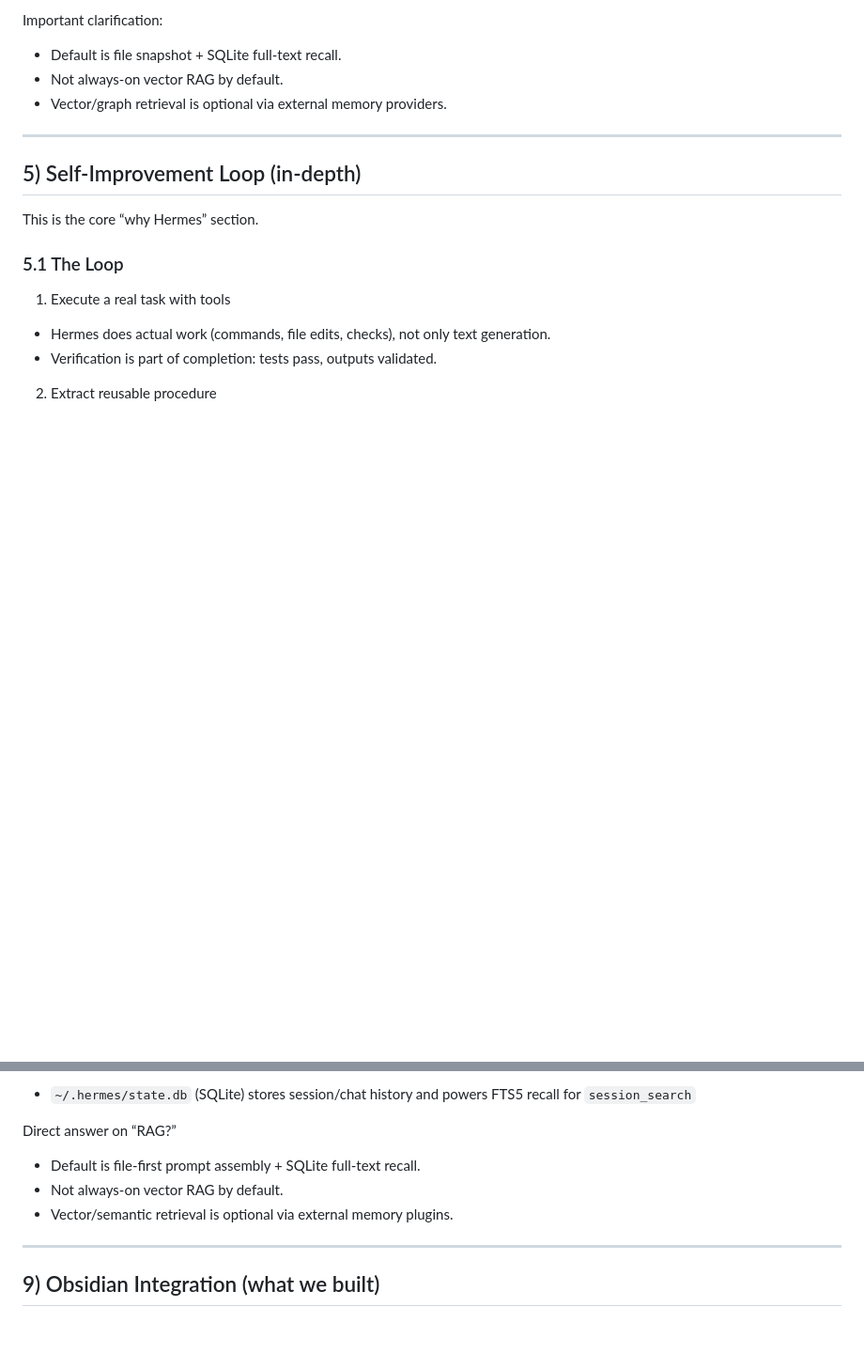
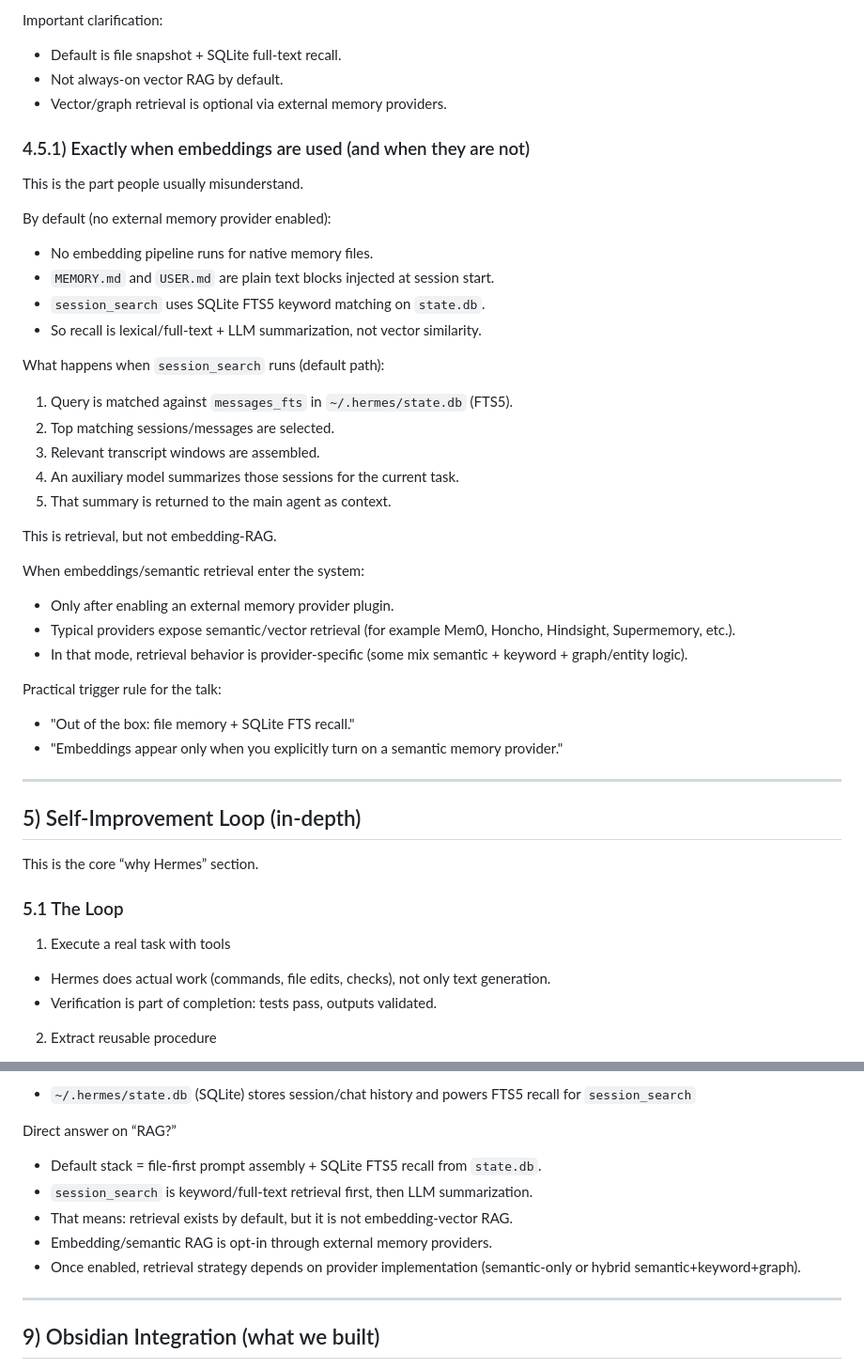
Before and after one commit to rickkdev/hermes-meetup, a Markdown page: presentation.md, 2 parts joined by grey strips. Shown at 94% size. Rendered like a GitHub page; blank space fills up the shorter version.

Commit message:
Expand notes: embeddings vs FTS retrieval and when RAG applies

```diff
--- a/presentation.md
+++ b/presentation.md
@@ -100,6 +100,33 @@ Important clarification:
 - Default is file snapshot + SQLite full-text recall.
 - Not always-on vector RAG by default.
 - Vector/graph retrieval is optional via external memory providers.
+
+### 4.5.1) Exactly when embeddings are used (and when they are not)
+This is the part people usually misunderstand.
+
+By default (no external memory provider enabled):
+- No embedding pipeline runs for native memory files.
+- `MEMORY.md` and `USER.md` are plain text blocks injected at session start.
+- `session_search` uses SQLite FTS5 keyword matching on `state.db`.
+- So recall is lexical/full-text + LLM summarization, not vector similarity.
+
+What happens when `session_search` runs (default path):
+1. Query is matched against `messages_fts` in `~/.hermes/state.db` (FTS5).
+2. Top matching sessions/messages are selected.
+3. Relevant transcript windows are assembled.
+4. An auxiliary model summarizes those sessions for the current task.
+5. That summary is returned to the main agent as context.
+
+This is retrieval, but not embedding-RAG.
+
+When embeddings/semantic retrieval enter the system:
+- Only after enabling an external memory provider plugin.
+- Typical providers expose semantic/vector retrieval (for example Mem0, Honcho, Hindsight, Supermemory, etc.).
+- In that mode, retrieval behavior is provider-specific (some mix semantic + keyword + graph/entity logic).
+
+Practical trigger rule for the talk:
+- "Out of the box: file memory + SQLite FTS recall."
+- "Embeddings appear only when you explicitly turn on a semantic memory provider."
 
 ---
 
@@ -243,9 +270,11 @@ System prompt context layers:
 - `~/.hermes/state.db` (SQLite) stores session/chat history and powers FTS5 recall for `session_search`
 
 Direct answer on “RAG?”
-- Default is file-first prompt assembly + SQLite full-text recall.
-- Not always-on vector RAG by default.
-- Vector/semantic retrieval is optional via external memory plugins.
+- Default stack = file-first prompt assembly + SQLite FTS5 recall from `state.db`.
+- `session_search` is keyword/full-text retrieval first, then LLM summarization.
+- That means: retrieval exists by default, but it is not embedding-vector RAG.
+- Embedding/semantic RAG is opt-in through external memory providers.
+- Once enabled, retrieval strategy depends on provider implementation (semantic-only or hybrid semantic+keyword+graph).
 
 ---
 
```
